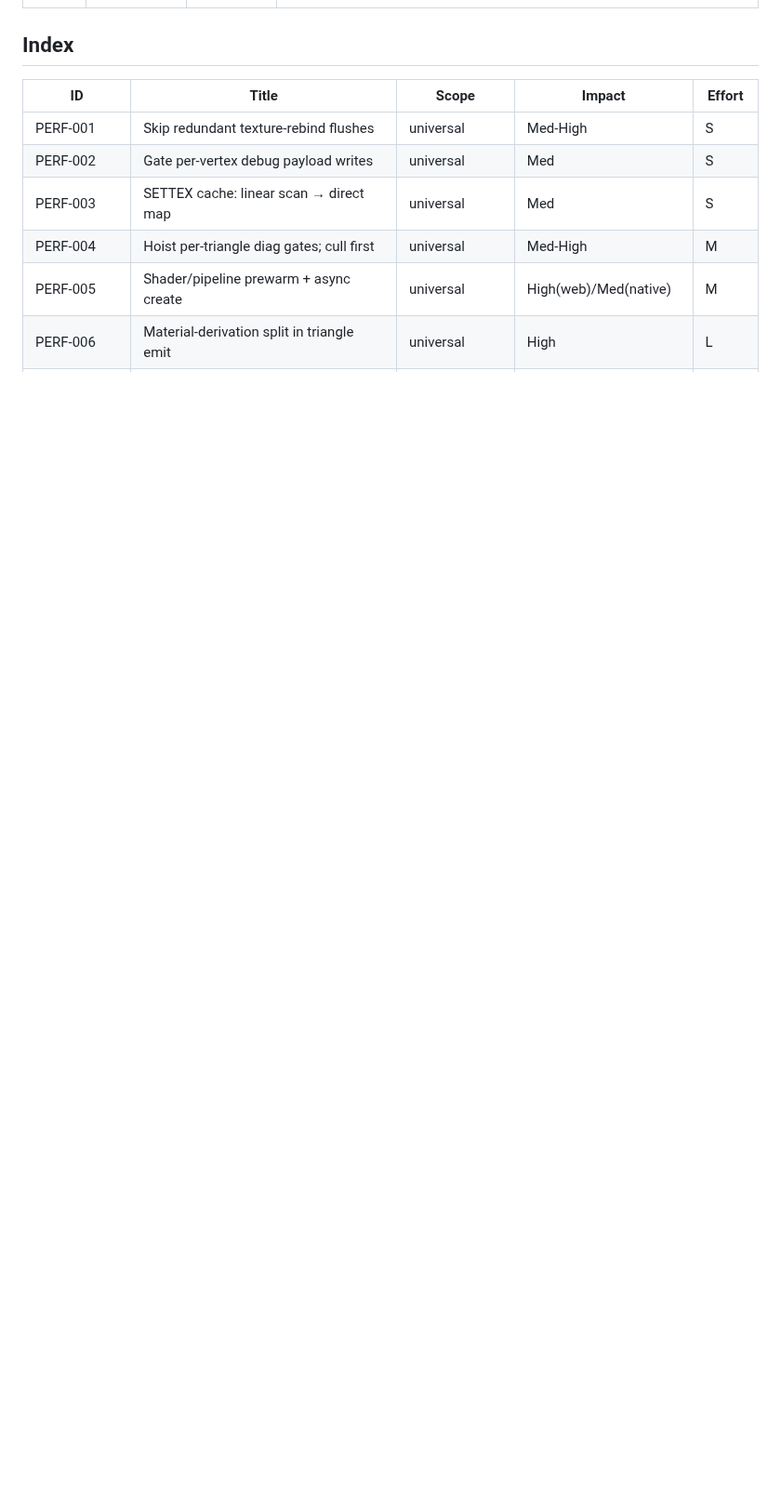
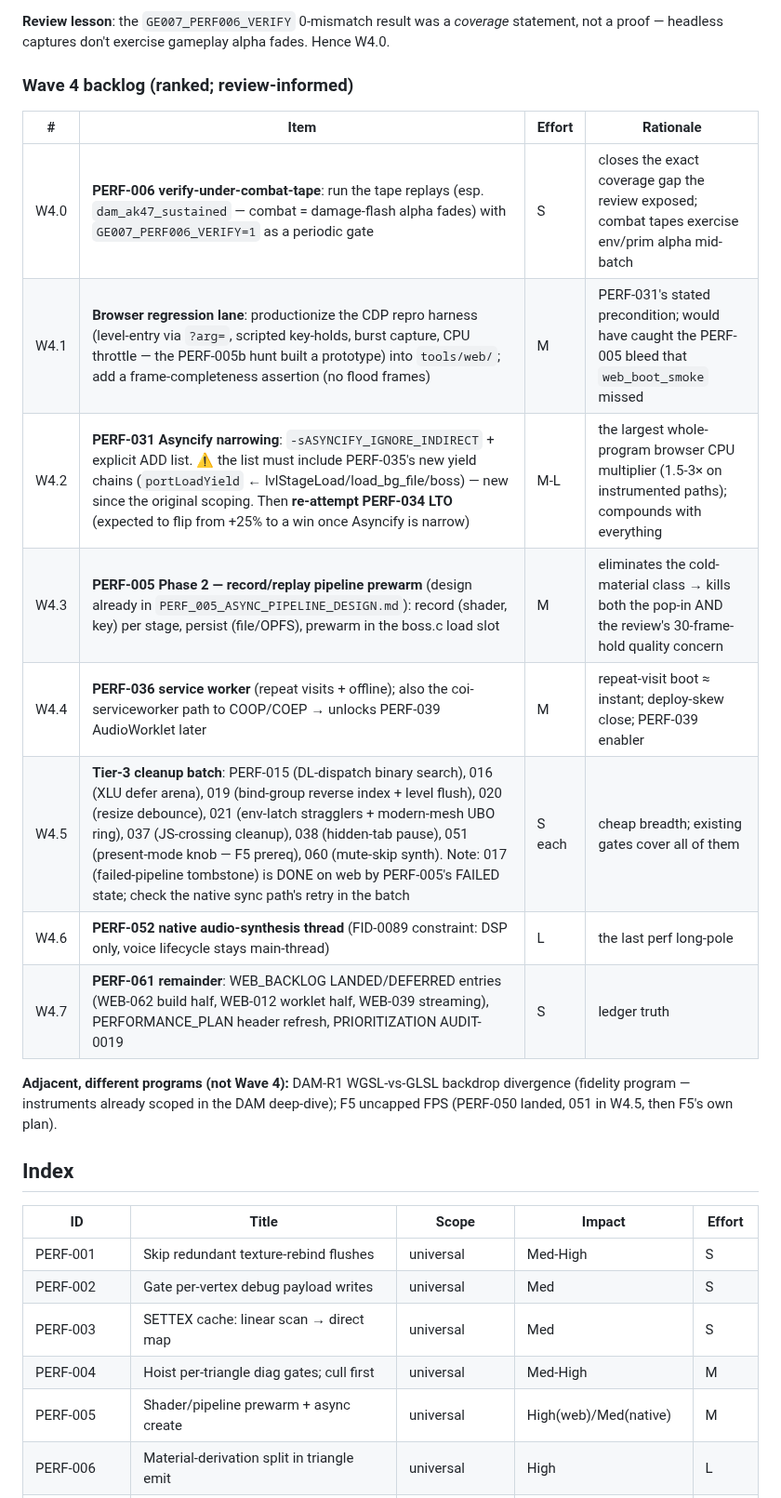
Before and after one commit to akratch/mgb64, a Markdown page: docs/audit/PERF_BACKLOG_2026-07-17.md, the part around one of its changes. Shown at 93% size. Rendered like a GitHub page; blank space fills up the shorter version.

```diff
--- a/docs/audit/PERF_BACKLOG_2026-07-17.md
+++ b/docs/audit/PERF_BACKLOG_2026-07-17.md
@@ -82,3 +100,23 @@ this hardware. **Also found + fixed a real regression from Wave 2's PERF-005** (
+**Review lesson**: the `GE007_PERF006_VERIFY` 0-mismatch result was a *coverage*
+statement, not a proof — headless captures don't exercise gameplay alpha fades.
+Hence W4.0.
+
+### Wave 4 backlog (ranked; review-informed)
+
+| # | Item | Effort | Rationale |
+|---|------|--------|-----------|
+| W4.0 | **PERF-006 verify-under-combat-tape**: run the tape replays (esp. `dam_ak47_sustained` — combat = damage-flash alpha fades) with `GE007_PERF006_VERIFY=1` as a periodic gate | S | closes the exact coverage gap the review exposed; combat tapes exercise env/prim alpha mid-batch |
+| W4.1 | **Browser regression lane**: productionize the CDP repro harness (level-entry via `?arg=`, scripted key-holds, burst capture, CPU throttle — the PERF-005b hunt built a prototype) into `tools/web/`; add a frame-completeness assertion (no flood frames) | M | PERF-031's stated precondition; would have caught the PERF-005 bleed that `web_boot_smoke` missed |
+| W4.2 | **PERF-031 Asyncify narrowing**: `-sASYNCIFY_IGNORE_INDIRECT` + explicit ADD list. ⚠ the list must include PERF-035's new yield chains (`portLoadYield` ← lvlStageLoad/load_bg_file/boss) — new since the original scoping. Then **re-attempt PERF-034 LTO** (expected to flip from +25% to a win once Asyncify is narrow) | M-L | the largest whole-program browser CPU multiplier (1.5-3× on instrumented paths); compounds with everything |
+| W4.3 | **PERF-005 Phase 2 — record/replay pipeline prewarm** (design already in `PERF_005_ASYNC_PIPELINE_DESIGN.md`): record (shader, key) per stage, persist (file/OPFS), prewarm in the boss.c load slot | M | eliminates the cold-material class → kills both the pop-in AND the review's 30-frame-hold quality concern |
+| W4.4 | **PERF-036 service worker** (repeat visits + offline); also the coi-serviceworker path to COOP/COEP → unlocks PERF-039 AudioWorklet later | M | repeat-visit boot ≈ instant; deploy-skew close; PERF-039 enabler |
+| W4.5 | **Tier-3 cleanup batch**: PERF-015 (DL-dispatch binary search), 016 (XLU defer arena), 019 (bind-group reverse index + level flush), 020 (resize debounce), 021 (env-latch stragglers + modern-mesh UBO ring), 037 (JS-crossing cleanup), 038 (hidden-tab pause), 051 (present-mode knob — F5 prereq), 060 (mute-skip synth). Note: 017 (failed-pipeline tombstone) is DONE on web by PERF-005's FAILED state; check the native sync path's retry in the batch | S each | cheap breadth; existing gates cover all of them |
+| W4.6 | **PERF-052 native audio-synthesis thread** (FID-0089 constraint: DSP only, voice lifecycle stays main-thread) | L | the last perf long-pole |
+| W4.7 | **PERF-061 remainder**: WEB_BACKLOG LANDED/DEFERRED entries (WEB-062 build half, WEB-012 worklet half, WEB-039 streaming), PERFORMANCE_PLAN header refresh, PRIORITIZATION AUDIT-0019 | S | ledger truth |
+
+**Adjacent, different programs (not Wave 4):** DAM-R1 WGSL-vs-GLSL backdrop
+divergence (fidelity program — instruments already scoped in the DAM deep-dive);
+F5 uncapped FPS (PERF-050 landed, 051 in W4.5, then F5's own plan).
 
 ## Index
 
```
Also changed, not shown: other parts of docs/audit/PERF_BACKLOG_2026-07-17.md (+18 -0 lines).
